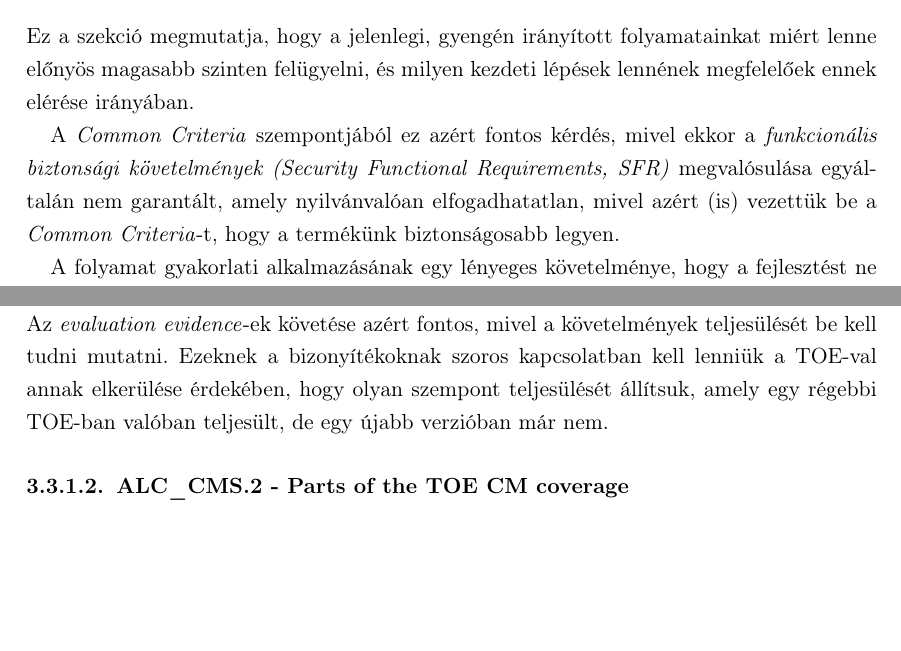
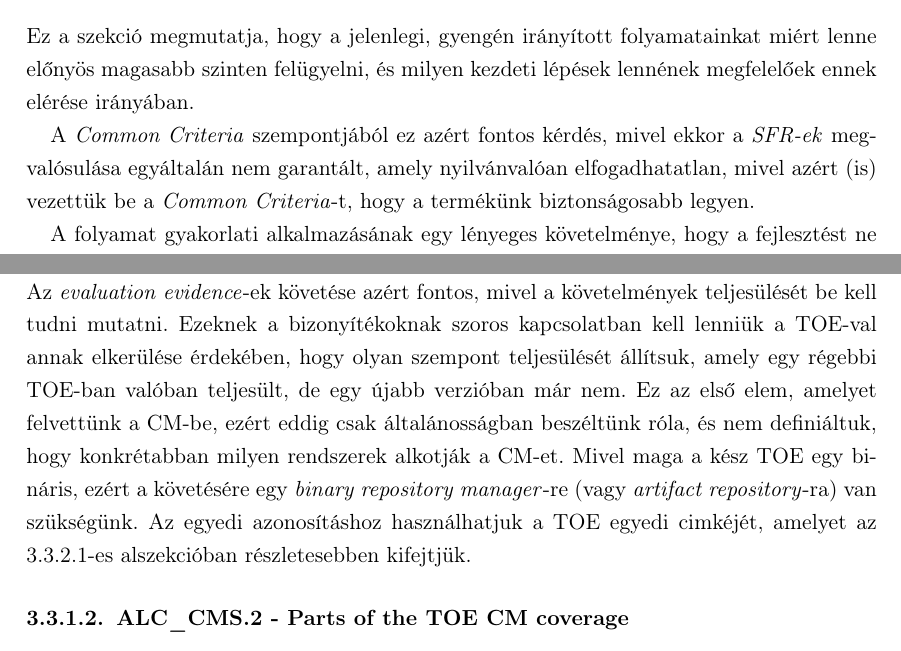
Before and after one commit to dnsjts/bsc-thesis, a LaTeX thesis (diploma.tex, which reads applyingmethodology.tex): two parts of pages 17 and 21 of 32, joined at a grey line, cut so that both start at the same text, the shorter picture padded with empty space. Compiled offline with pdfLaTeX.

Commit message:
asd
Signed-off-by: MÓZES Ádám István <adam.mozes@balabit.com>

```diff
--- a/applyingmethodology.tex
+++ b/applyingmethodology.tex
@@ -101,10 +101,9 @@ Az előző szinthez képes az alábbi szempontok adódtak hozzá a jelenlegi szi
 Ez a szekció megmutatja, hogy a jelenlegi, gyengén irányított folyamatainkat miért lenne előnyös
 magasabb szinten felügyelni, és milyen kezdeti lépések lennének megfelelőek ennek elérése irányában.
 
-A \emph{Common Criteria} szempontjából ez azért fontos kérdés, mivel ekkor a
-\emph{funkcionális biztonsági követelmények (Security Functional Requirements, SFR)} megvalósulása
-egyáltalán nem garantált, amely nyilvánvalóan elfogadhatatlan, mivel azért (is) vezettük be a
-\emph{Common Criteria}-t, hogy a termékünk biztonságosabb legyen.
+A \emph{Common Criteria} szempontjából ez azért fontos kérdés, mivel ekkor a \emph{SFR-ek}
+megvalósulása egyáltalán nem garantált, amely nyilvánvalóan elfogadhatatlan, mivel azért (is)
+vezettük be a \emph{Common Criteria}-t, hogy a termékünk biztonságosabb legyen.
 
 A folyamat gyakorlati alkalmazásának egy lényeges követelménye, hogy a fejlesztést ne akadályozza
 számottevően, mivel ilyenkor fennáll a motiváció, hogy ezeket valamilyen módon megkerüljük. Ezzel
@@ -220,6 +219,11 @@ kell a \emph{TOE}-t, hiszen annak integritásának megőrzése a CM elsődleges
 tudni mutatni. Ezeknek a bizonyítékoknak szoros kapcsolatban kell lenniük a TOE-val annak elkerülése
 érdekében, hogy olyan szempont teljesülését állítsuk, amely egy régebbi TOE-ban valóban teljesült,
 de egy újabb verzióban már nem.
+Ez az első elem, amelyet felvettünk a CM-be, ezért eddig csak általánosságban beszéltünk róla,
+és nem definiáltuk, hogy konkrétabban milyen rendszerek alkotják a CM-et.  Mivel maga a kész TOE egy
+bináris, ezért a követésére egy \emph{binary repository manager}-re (vagy \emph{artifact
+repository}-ra) van szükségünk. Az egyedi azonosításhoz használhatjuk a TOE egyedi cimkéjét, amelyet
+az 3.3.2.1-es alszekcióban részletesebben kifejtjük.
 
 \pagebreak[3]
 \subsubsection{ALC\_CMS.2 - Parts of the TOE CM coverage}
```
Also changed, not shown: 1 other file.
